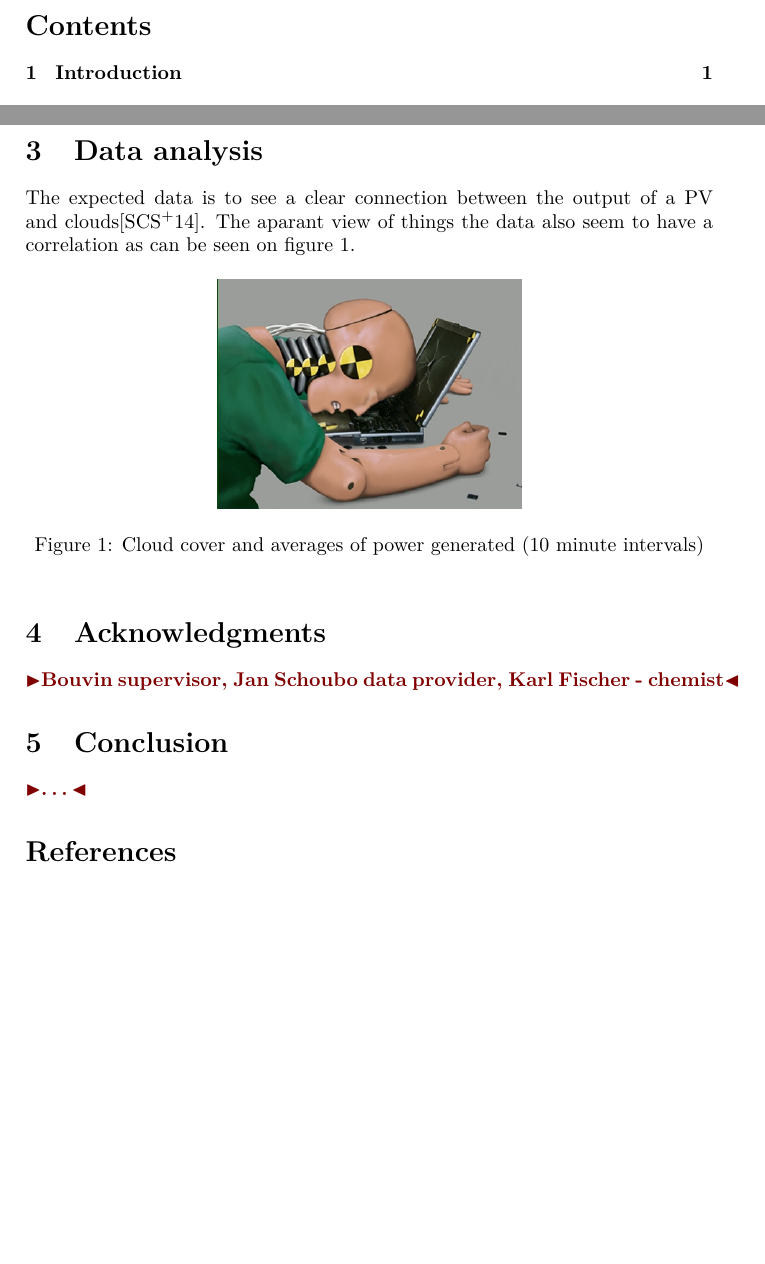
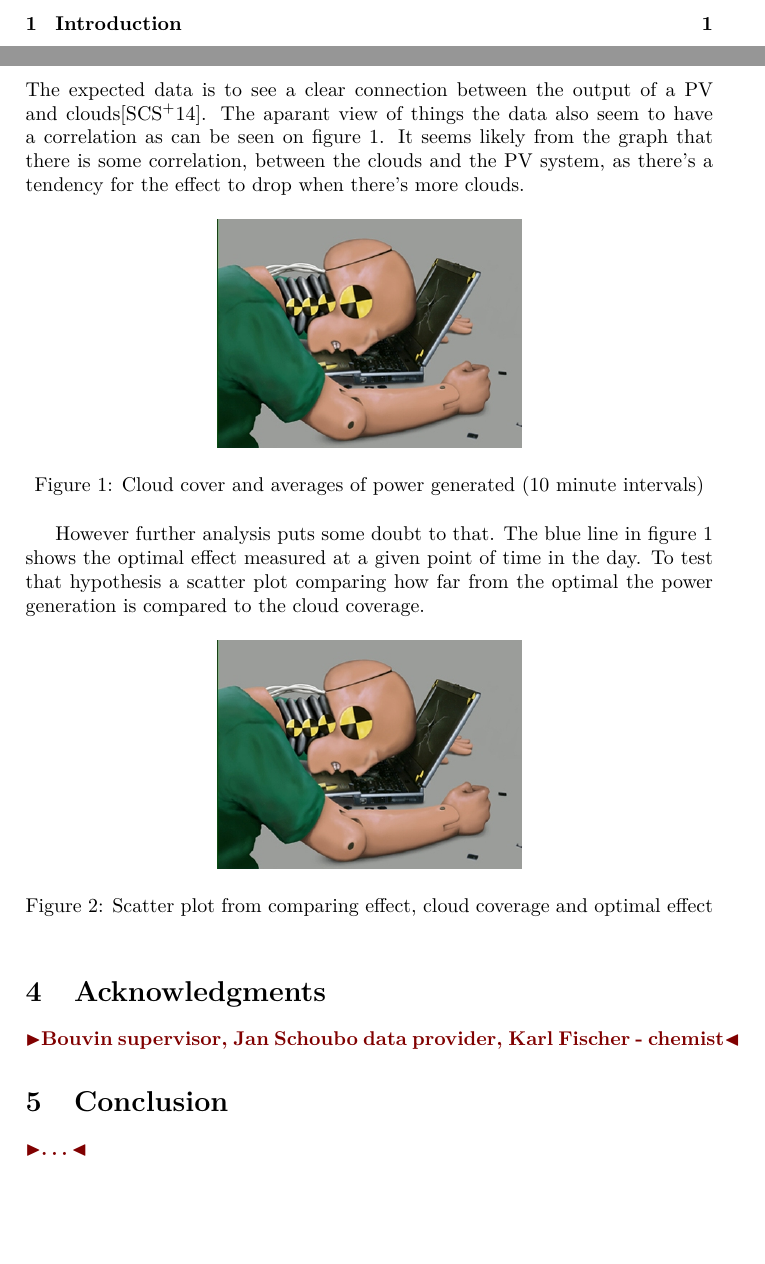
Before and after one commit to rohdef/EverSolar-reader, a LaTeX thesis (thesis-template/thesis.tex, which reads thesis-template/datanal.tex): two parts of pages 2 and 3 of 4, joined at a grey line, cut at the place of the change, the shorter picture padded with empty space. The pictures show the PDF file thesis-template/thesis.pdf that the author committed with the source.

Commit message:
Analysis scetched

```diff
--- a/thesis-template/datanal.tex
+++ b/thesis-template/datanal.tex
@@ -1,10 +1,28 @@
 The expected data is to see a clear connection between the output of a
 PV and clouds\citep{southafrica}.  The aparant view of things the data
-also seem to have a correlation as can be seen on figure \ref{fig:cloudsAndPower}.
+also seem to have a correlation as can be seen on figure
+\ref{fig:cloudsAndPower}.  It seems likely from the graph that there
+is some correlation, between the clouds and the PV system, as there's
+a tendency for the effect to drop when there's more clouds.
 
 \begin{figure}[h]
   \centering
   \includegraphics{dummy.jpg}
-  \caption{Cloud cover and averages of power generated (10 minute intervals)}
+  \caption{Cloud cover and averages of power generated (10 minute
+    intervals)}
   \label{fig:cloudsAndPower}
 \end{figure}
+
+However further analysis puts some doubt to that.  The blue line in
+figure \ref{fig:cloudsAndPower} shows the optimal effect measured at a
+given point of time in the day.  To test that hypothesis a scatter
+plot comparing how far from the optimal the power generation is
+compared to the cloud coverage.
+
+\begin{figure}[h]
+  \centering
+  \includegraphics{dummy.jpg}
+  \caption{Scatter plot from comparing effect, cloud coverage and
+    optimal effect}
+  \label{fig:fractiles}
+\end{figure}
```
Also changed, not shown: thesis-template/thesis.tex (+3 -1 lines), thesis-template/thesis.pdf, thesis-template/datanal.tex (8 more changed lines).
